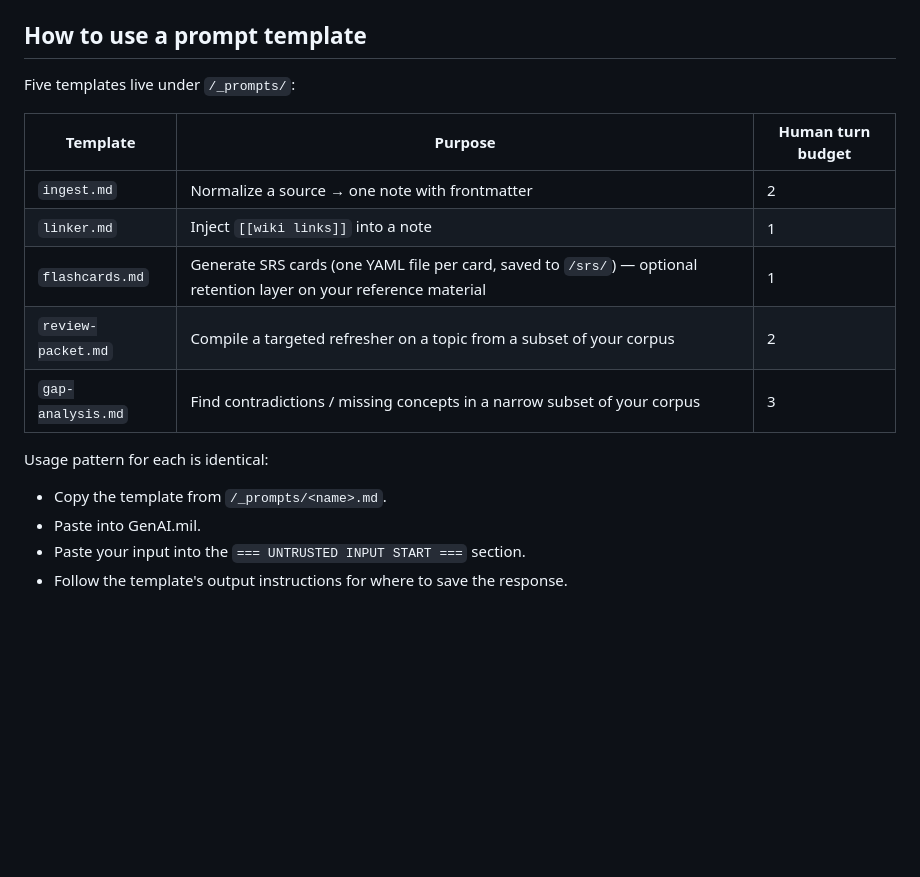
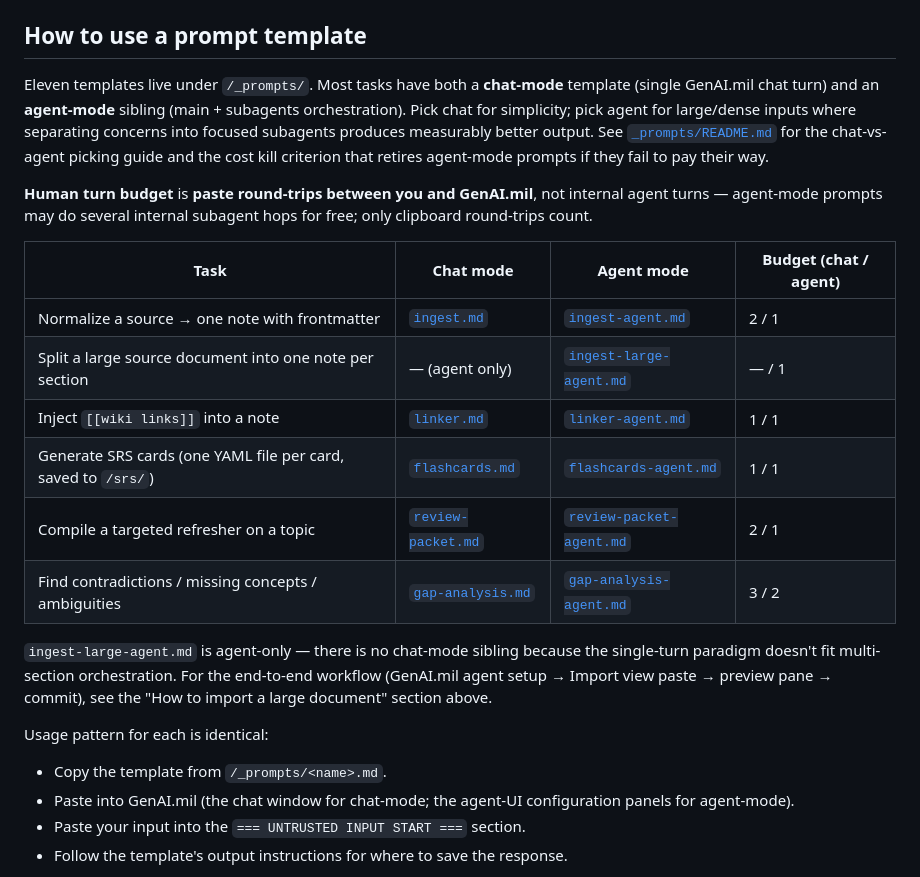
Before and after one commit to Anguijm/LLMwiki-NoDep, a Markdown page: README.md, the part around the change. Drawn GitHub-style; blank space fills up the shorter version.

Commit message:
docs: expand README prompts table with agent-mode siblings + large-doc template
README prompts table listed only the 5 chat-mode templates from Phase
1. M2 shipped 5 agent-mode siblings in Phase 3 and M3 shipped a
6th agent-only template (ingest-large-agent.md); none were discoverable
from the README.

Table rewritten as Task x (Chat mode | Agent mode | Budget). Each cell
links directly to the prompt file. Human turn budgets verified against
each prompt's frontmatter:
- ingest: 2 / 1
- ingest-large-agent: - / 1
- linker: 1 / 1
- flashcards: 1 / 1
- review-packet: 2 / 1
- gap-analysis: 3 / 2  (plan said 3 / 1; frontmatter says 2;
  trusted the frontmatter per plan's explicit instruction)

Short paragraph before the table points at _prompts/README.md for the
chat-vs-agent picking guide and cost kill criterion (single source of
truth for that discussion). Short paragraph after the table points at
the "How to import a large document" section for the ingest-large-
agent end-to-end workflow.

"Human turn budget" definition clarified as paste-round-trips-only,
not internal agent turns — agent-mode prompts may do several internal
subagent hops for free.

Co-Authored-By: Claude Opus 4.7 (1M context) <noreply@anthropic.com>

```diff
--- a/README.md
+++ b/README.md
@@ -268,19 +268,24 @@ Click the **Outline** button in the header to see all notes grouped by tier, wit
 
 ## How to use a prompt template
 
-Five templates live under `/_prompts/`:
+Eleven templates live under `/_prompts/`. Most tasks have both a **chat-mode** template (single GenAI.mil chat turn) and an **agent-mode** sibling (main + subagents orchestration). Pick chat for simplicity; pick agent for large/dense inputs where separating concerns into focused subagents produces measurably better output. See [`_prompts/README.md`](./_prompts/README.md) for the chat-vs-agent picking guide and the cost kill criterion that retires agent-mode prompts if they fail to pay their way.
 
-| Template | Purpose | Human turn budget |
-|---|---|---|
-| `ingest.md` | Normalize a source → one note with frontmatter | 2 |
-| `linker.md` | Inject `[[wiki links]]` into a note | 1 |
-| `flashcards.md` | Generate SRS cards (one YAML file per card, saved to `/srs/`) — optional retention layer on your reference material | 1 |
-| `review-packet.md` | Compile a targeted refresher on a topic from a subset of your corpus | 2 |
-| `gap-analysis.md` | Find contradictions / missing concepts in a narrow subset of your corpus | 3 |
+**Human turn budget** is **paste round-trips between you and GenAI.mil**, not internal agent turns — agent-mode prompts may do several internal subagent hops for free; only clipboard round-trips count.
+
+| Task | Chat mode | Agent mode | Budget (chat / agent) |
+|---|---|---|---|
+| Normalize a source → one note with frontmatter | [`ingest.md`](./_prompts/ingest.md) | [`ingest-agent.md`](./_prompts/ingest-agent.md) | 2 / 1 |
+| Split a large source document into one note per section | — (agent only) | [`ingest-large-agent.md`](./_prompts/ingest-large-agent.md) | — / 1 |
+| Inject `[[wiki links]]` into a note | [`linker.md`](./_prompts/linker.md) | [`linker-agent.md`](./_prompts/linker-agent.md) | 1 / 1 |
+| Generate SRS cards (one YAML file per card, saved to `/srs/`) | [`flashcards.md`](./_prompts/flashcards.md) | [`flashcards-agent.md`](./_prompts/flashcards-agent.md) | 1 / 1 |
+| Compile a targeted refresher on a topic | [`review-packet.md`](./_prompts/review-packet.md) | [`review-packet-agent.md`](./_prompts/review-packet-agent.md) | 2 / 1 |
+| Find contradictions / missing concepts / ambiguities | [`gap-analysis.md`](./_prompts/gap-analysis.md) | [`gap-analysis-agent.md`](./_prompts/gap-analysis-agent.md) | 3 / 2 |
+
+`ingest-large-agent.md` is agent-only — there is no chat-mode sibling because the single-turn paradigm doesn't fit multi-section orchestration. For the end-to-end workflow (GenAI.mil agent setup → Import view paste → preview pane → commit), see the "How to import a large document" section above.
 
 Usage pattern for each is identical:
 - Copy the template from `/_prompts/<name>.md`.
-- Paste into GenAI.mil.
+- Paste into GenAI.mil (the chat window for chat-mode; the agent-UI configuration panels for agent-mode).
 - Paste your input into the `=== UNTRUSTED INPUT START ===` section.
 - Follow the template's output instructions for where to save the response.
 
```
